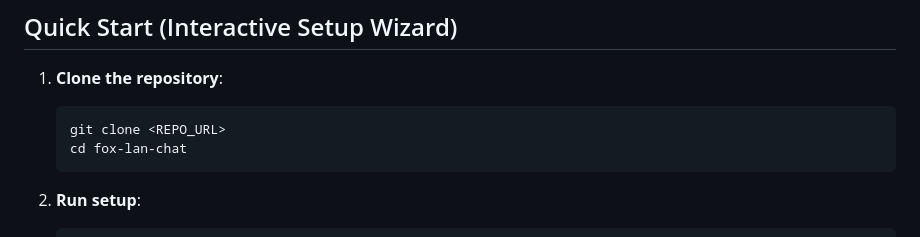
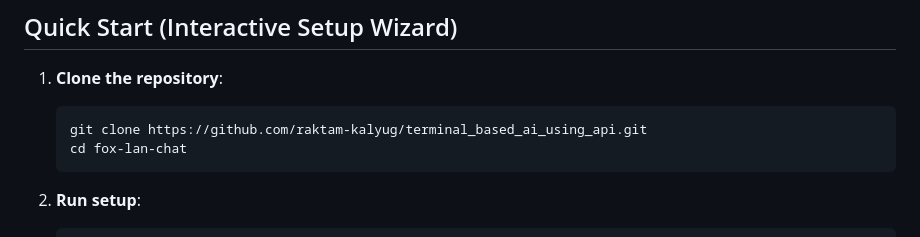
Before and after one commit to raktam-kalyug/terminal_based_ai_using_api, a Markdown page: README.md, the part around the change. GitHub-like rendering.

Commit message:
Update repository URL in README

````diff
--- a/README.md
+++ b/README.md
@@ -16,7 +16,7 @@ This starter is intended for a trusted home/lab network. Optional `APP_PASSWORD`
 
 1. **Clone the repository**:
    ```sh
-   git clone <REPO_URL>
+   git clone https://github.com/raktam-kalyug/terminal_based_ai_using_api.git
    cd fox-lan-chat
    ```
 
````
